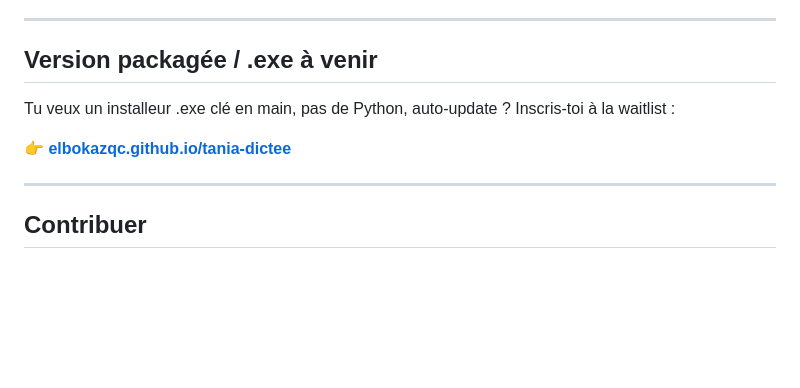
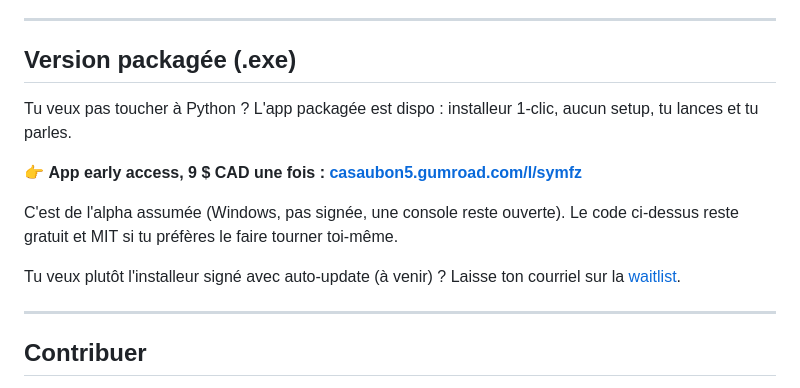
Before and after one commit to elboKazQC/tania-dictee, a Markdown page: README.md, the part around the change. Rendered like a GitHub page; blank space fills up the shorter version.

Commit message:
docs(readme): lien d'achat Gumroad direct (app 9$ déjà dispo, plus seulement waitlist)

```diff
--- a/README.md
+++ b/README.md
@@ -147,11 +147,15 @@ python app.py --model tiny
 
 ---
 
-## Version packagée / .exe à venir
+## Version packagée (.exe)
 
-Tu veux un installeur .exe clé en main, pas de Python, auto-update ? Inscris-toi à la waitlist :
+Tu veux pas toucher à Python ? L'app packagée est dispo : installeur 1-clic, aucun setup, tu lances et tu parles.
 
-👉 **[elbokazqc.github.io/tania-dictee](https://elbokazqc.github.io/tania-dictee)**
+👉 **App early access, 9 $ CAD une fois : [casaubon5.gumroad.com/l/symfz](https://casaubon5.gumroad.com/l/symfz)**
+
+C'est de l'alpha assumée (Windows, pas signée, une console reste ouverte). Le code ci-dessus reste gratuit et MIT si tu préfères le faire tourner toi-même.
+
+Tu veux plutôt l'installeur signé avec auto-update (à venir) ? Laisse ton courriel sur la [waitlist](https://elbokazqc.github.io/tania-dictee).
 
 ---
 
```
